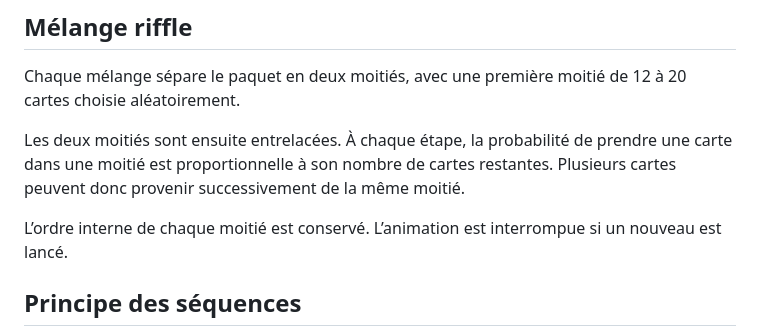
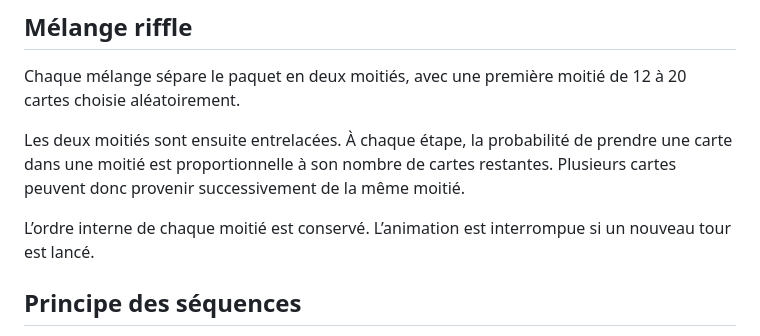
Before and after one commit to SterB92/portefolio, a Markdown page: tour-cartes/README.md, the part around the change. Rendered like a GitHub page.

Commit message:
Fix typo in README.md regarding animation interruption

```diff
--- a/tour-cartes/README.md
+++ b/tour-cartes/README.md
@@ -43,7 +43,7 @@ Chaque mélange sépare le paquet en deux moitiés, avec une première moitié d
 
 Les deux moitiés sont ensuite entrelacées. À chaque étape, la probabilité de prendre une carte dans une moitié est proportionnelle à son nombre de cartes restantes. Plusieurs cartes peuvent donc provenir successivement de la même moitié.
 
-L’ordre interne de chaque moitié est conservé. L’animation est interrompue si un nouveau est lancé.
+L’ordre interne de chaque moitié est conservé. L’animation est interrompue si un nouveau tour est lancé.
 
 ## Principe des séquences
 
```
